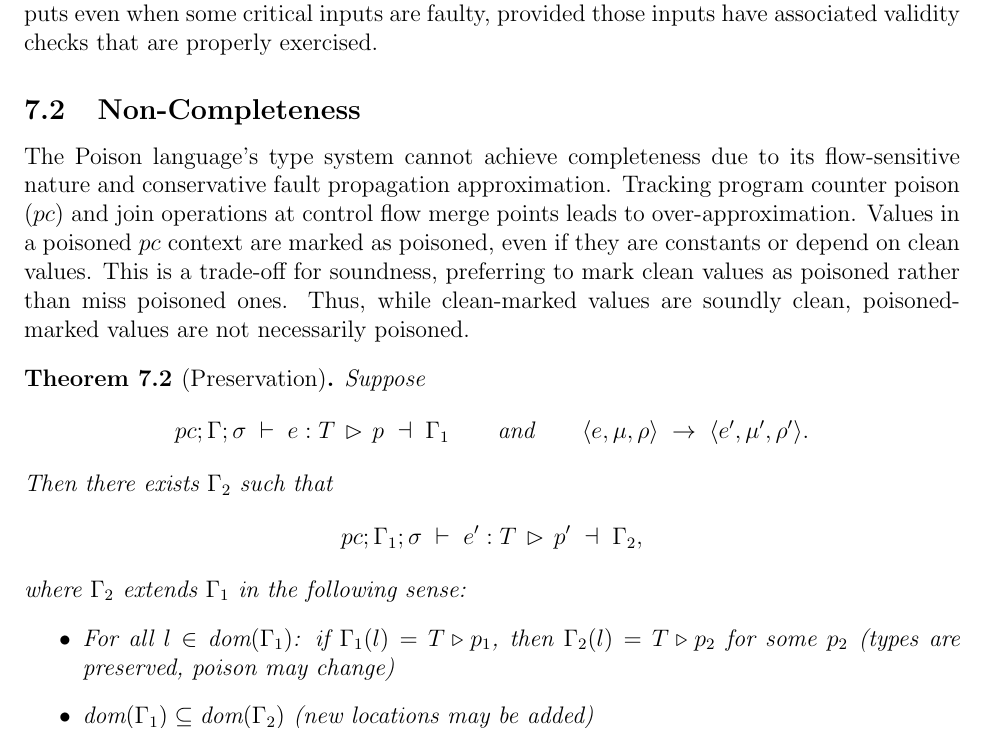
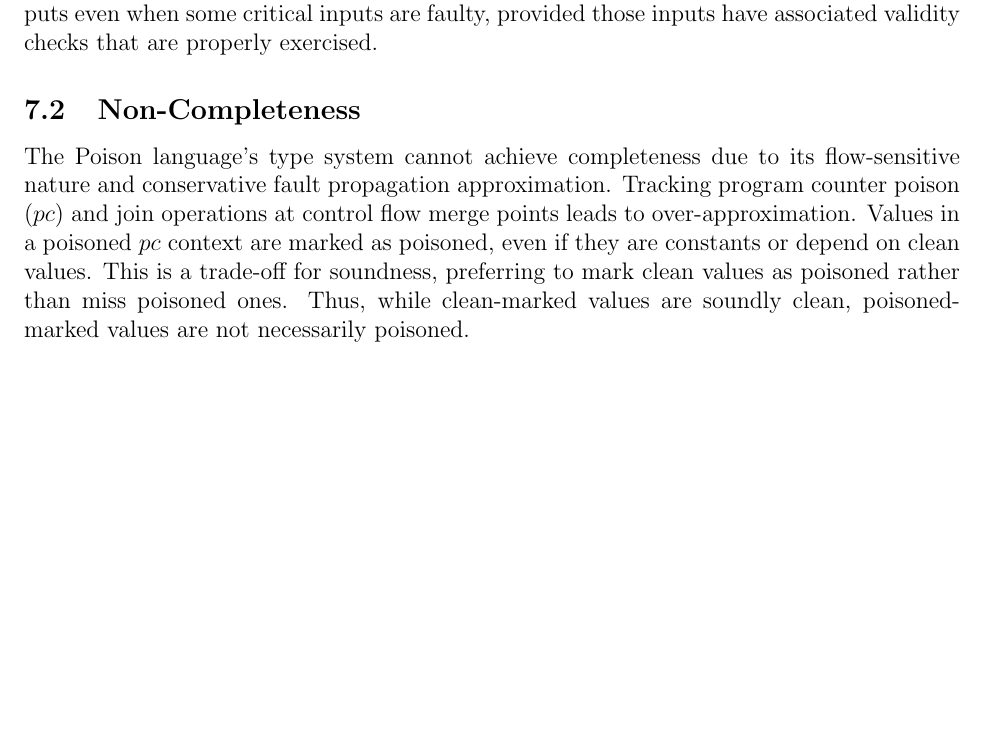
Before and after one commit to vzaliva/poison-lang, a LaTeX paper (doc/poison-lang-description.tex): part of page 18 of 20, cut so that both start at the same text, the shorter picture padded with empty space. Compiled offline with pdfLaTeX.

Commit message:
update after review

```diff
--- a/doc/poison-lang-description.tex
+++ b/doc/poison-lang-description.tex
@@ -907,23 +907,6 @@ miss poisoned ones. Thus, while clean-marked values are soundly clean,
 poisoned-marked values are not necessarily poisoned.
 
 
-\begin{theorem}[Preservation]
-Suppose
-\[
-pc ; \Gamma ; \sigma \;\vdash\; e : T \,\rhd\, p \;\dashv\; \Gamma_1
-\qquad\text{and}\qquad
-\langle e , \mu , \rho \rangle \;\rightarrow\; \langle e' , \mu' , \rho' \rangle .
-\]
-Then there exists $\Gamma_2$ such that
-\[
-pc ; \Gamma_1 ; \sigma \;\vdash\; e' : T \,\rhd\, p' \;\dashv\; \Gamma_2,
-\]
-where $\Gamma_2$ extends $\Gamma_1$ in the following sense:
-\begin{itemize}
-    \item For all $l \in \text{dom}(\Gamma_1)$: if $\Gamma_1(l) = T \triangleright p_1$, then $\Gamma_2(l) = T \triangleright p_2$ for some $p_2$ (types are preserved, poison may change)
-    \item $\text{dom}(\Gamma_1) \subseteq \text{dom}(\Gamma_2)$ (new locations may be added)
-\end{itemize}
-\end{theorem}
 
 The typestate (memory typing environments $\Gamma$) is monotone only with
 respect to base types (\texttt{T}): once a location receives a type, that type
```
Also changed, not shown: doc/poison-lang-description.pdf, poison-lang-spec/poison-lang.pdf (added), 2 other files.
